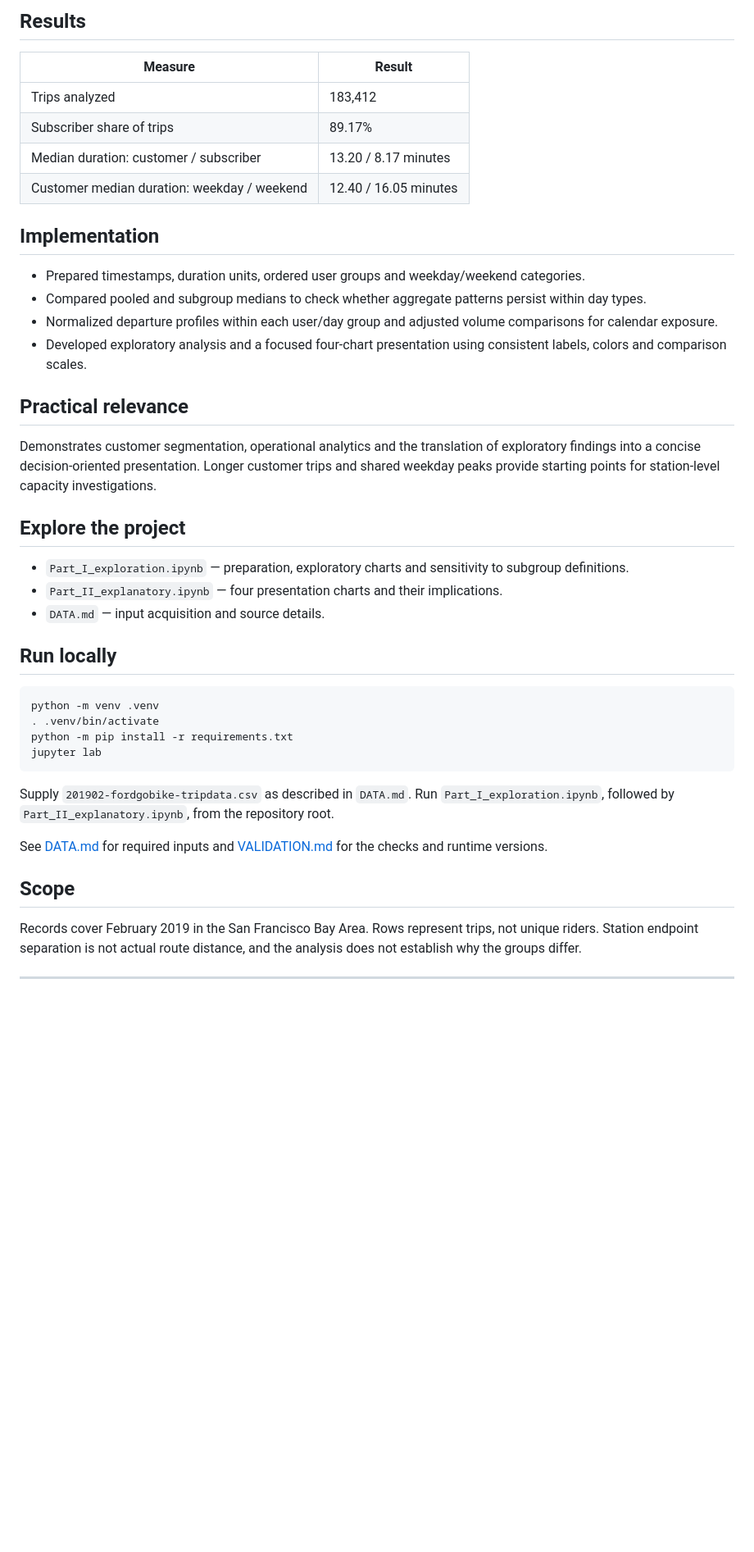
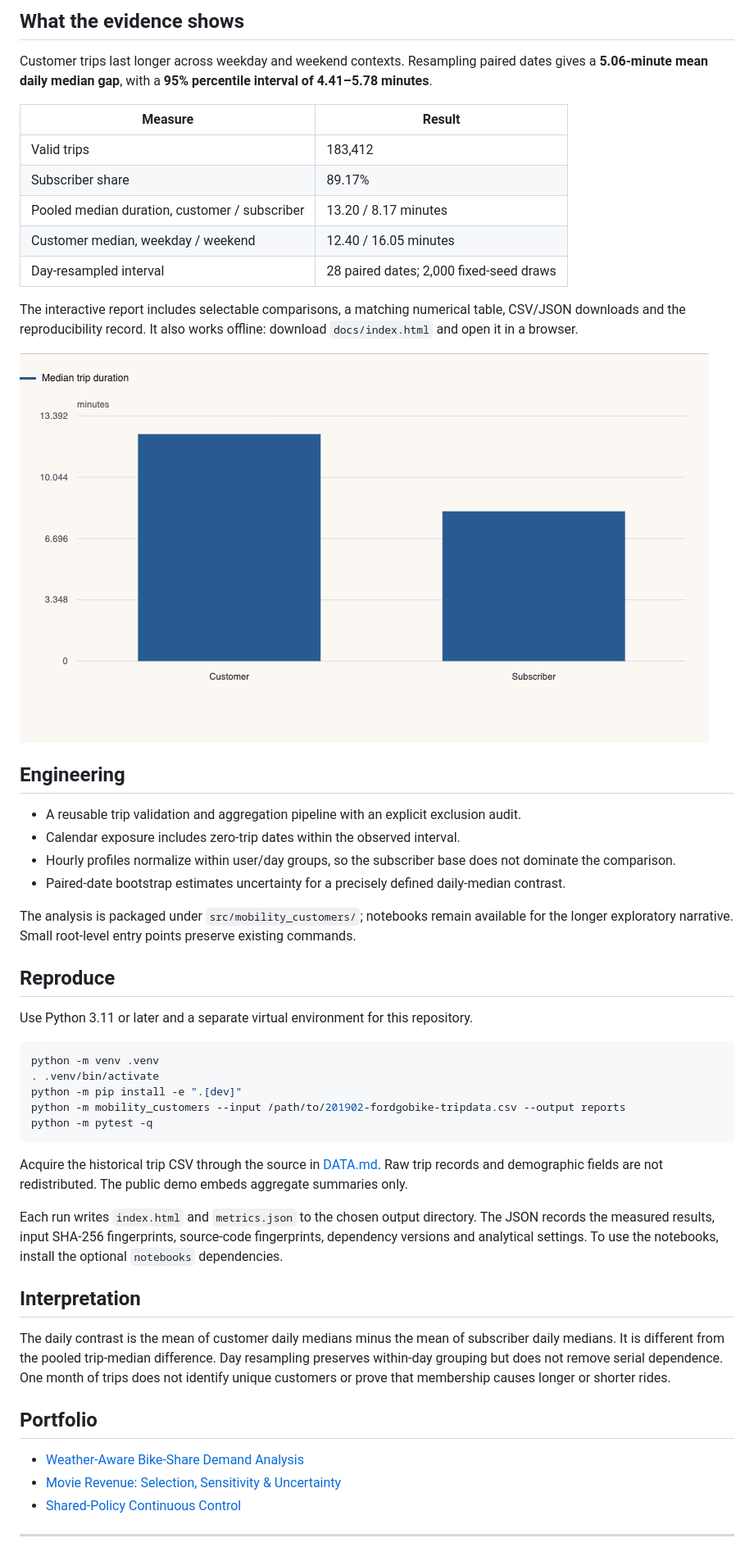
Before and after one commit to FerasElghandour/bikeshare-customer-behavior, a Markdown page: README.md, the part around one of its changes. Shown at 82% size. GitHub-like rendering; pictures changed too: assets/report-preview.png (added); blank space fills up the shorter version.

Commit message:
Add reproducible analysis packages, benchmarks, tests and interactive reports

````diff
--- a/README.md
+++ b/README.md
@@ -8,46 +8,54 @@ Subscriber and occasional-customer trips place different demands on a bike-share
 
-## Results
+## What the evidence shows
+
+Customer trips last longer across weekday and weekend contexts. Resampling paired dates gives a **5.06-minute mean daily median gap**, with a **95% percentile interval of 4.41–5.78 minutes**.
 
 | Measure | Result |
 |---|---|
-| Trips analyzed | 183,412 |
-| Subscriber share of trips | 89.17% |
-| Median duration: customer / subscriber | 13.20 / 8.17 minutes |
-| Customer median duration: weekday / weekend | 12.40 / 16.05 minutes |
+| Valid trips | 183,412 |
+| Subscriber share | 89.17% |
+| Pooled median duration, customer / subscriber | 13.20 / 8.17 minutes |
+| Customer median, weekday / weekend | 12.40 / 16.05 minutes |
+| Day-resampled interval | 28 paired dates; 2,000 fixed-seed draws |
 
-## Implementation
+The interactive report includes selectable comparisons, a matching numerical table, CSV/JSON downloads and the reproducibility record. It also works offline: download `docs/index.html` and open it in a browser.
 
-- Prepared timestamps, duration units, ordered user groups and weekday/weekend categories.
-- Compared pooled and subgroup medians to check whether aggregate patterns persist within day types.
-- Normalized departure profiles within each user/day group and adjusted volume comparisons for calendar exposure.
-- Developed exploratory analysis and a focused four-chart presentation using consistent labels, colors and comparison scales.
+[![Interactive evidence report](assets/report-preview.png)](https://feraselghandour.github.io/bikeshare-customer-behavior/)
 
-## Practical relevance
+## Engineering
 
-Demonstrates customer segmentation, operational analytics and the translation of exploratory findings into a concise decision-oriented presentation. Longer customer trips and shared weekday peaks provide starting points for station-level capacity investigations.
+- A reusable trip validation and aggregation pipeline with an explicit exclusion audit.
+- Calendar exposure includes zero-trip dates within the observed interval.
+- Hourly profiles normalize within user/day groups, so the subscriber base does not dominate the comparison.
+- Paired-date bootstrap estimates uncertainty for a precisely defined daily-median contrast.
 
-## Explore the project
+The analysis is packaged under `src/mobility_customers/`; notebooks remain available for the longer exploratory narrative. Small root-level entry points preserve existing commands.
 
-- `Part_I_exploration.ipynb` — preparation, exploratory charts and sensitivity to subgroup definitions.
-- `Part_II_explanatory.ipynb` — four presentation charts and their implications.
-- `DATA.md` — input acquisition and source details.
+## Reproduce
 
-## Run locally
+Use Python 3.11 or later and a separate virtual environment for this repository.
 
 ```sh
 python -m venv .venv
 . .venv/bin/activate
-python -m pip install -r requirements.txt
-jupyter lab
+python -m pip install -e ".[dev]"
+python -m mobility_customers --input /path/to/201902-fordgobike-tripdata.csv --output reports
+python -m pytest -q
 ```
 
-Supply `201902-fordgobike-tripdata.csv` as described in `DATA.md`. Run `Part_I_exploration.ipynb`, followed by `Part_II_explanatory.ipynb`, from the repository root.
+Acquire the historical trip CSV through the source in [DATA.md](DATA.md). Raw trip records and demographic fields are not redistributed. The public demo embeds aggregate summaries only.
 
-See [DATA.md](DATA.md) for required inputs and [VALIDATION.md](VALIDATION.md) for the checks and runtime versions.
+Each run writes `index.html` and `metrics.json` to the chosen output directory. The JSON records the measured results, input SHA-256 fingerprints, source-code fingerprints, dependency versions and analytical settings. To use the notebooks, install the optional `notebooks` dependencies.
 
-## Scope
+## Interpretation
 
-Records cover February 2019 in the San Francisco Bay Area. Rows represent trips, not unique riders. Station endpoint separation is not actual route distance, and the analysis does not establish why the groups differ.
+The daily contrast is the mean of customer daily medians minus the mean of subscriber daily medians. It is different from the pooled trip-median difference. Day resampling preserves within-day grouping but does not remove serial dependence. One month of trips does not identify unique customers or prove that membership causes longer or shorter rides.
+
+## Portfolio
+
+- [Weather-Aware Bike-Share Demand Analysis](https://github.com/FerasElghandour/bikeshare-weather-analysis)
+- [Movie Revenue: Selection, Sensitivity & Uncertainty](https://github.com/FerasElghandour/movie-revenue-analysis)
+- [Shared-Policy Continuous Control](https://github.com/FerasElghandour/tennis-reinforcement-learning)
 
 ---
 
````
Also changed, not shown: other parts of README.md (+4 -3 lines), ARCHITECTURE.md (added, +37 -0 lines), VALIDATION.md (+23 -7 lines), 16 other files.
